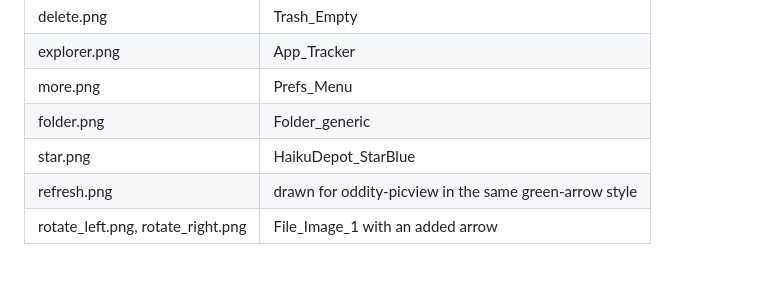
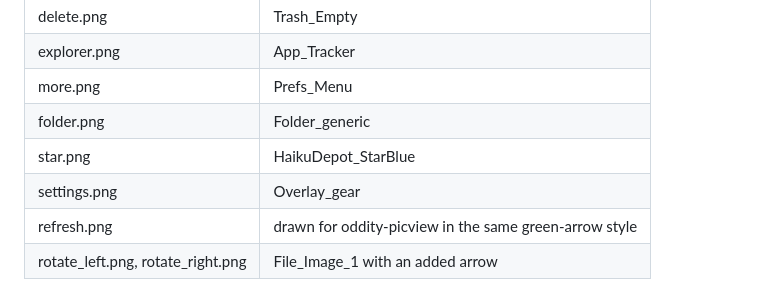
Before and after one commit to destory1984/oddity-picview, a Markdown page: assets/icons/README.md, the part around the change. Drawn GitHub-style.

```diff
--- a/assets/icons/README.md
+++ b/assets/icons/README.md
@@ -16,5 +16,6 @@ Copyright (c) 2007-2026 Haiku, Inc. MIT license, see [LICENSE](LICENSE) in this
 | more.png | Prefs_Menu |
 | folder.png | Folder_generic |
 | star.png | HaikuDepot_StarBlue |
+| settings.png | Overlay_gear |
 | refresh.png | drawn for oddity-picview in the same green-arrow style |
 | rotate_left.png, rotate_right.png | File_Image_1 with an added arrow |
```
Also changed, not shown: README.md (+2 -2 lines), assets/icons/settings.png (added), 5 other files.
